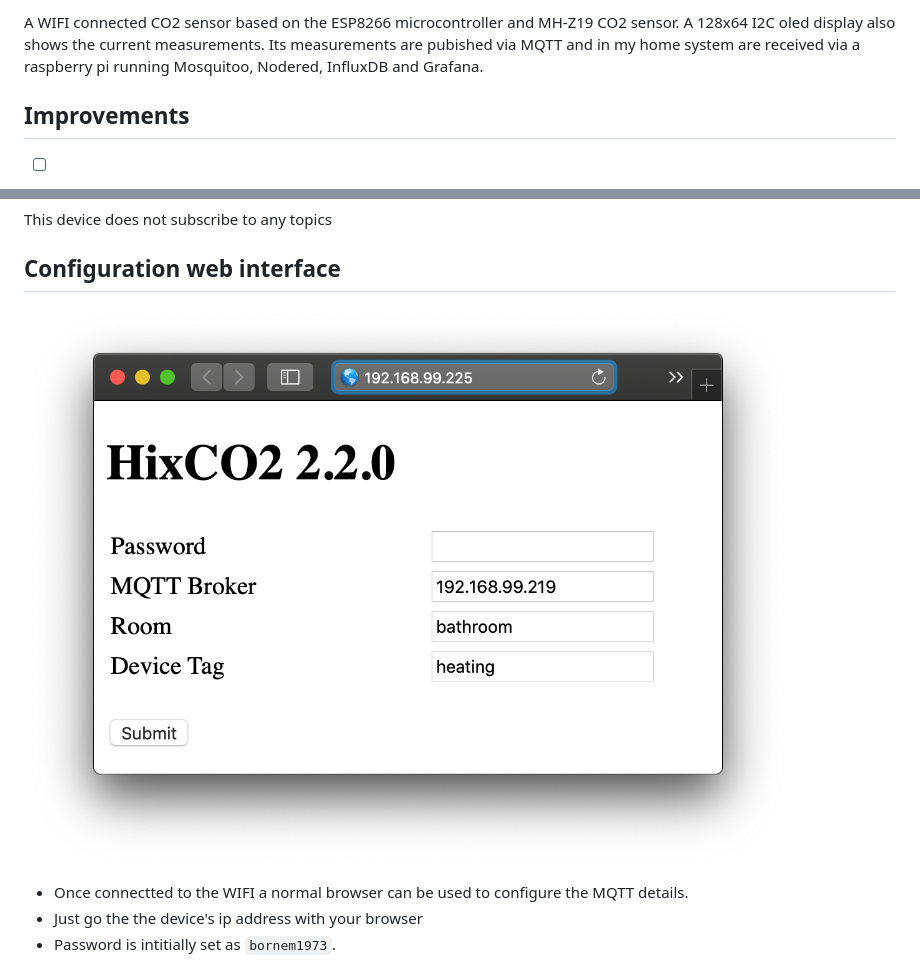
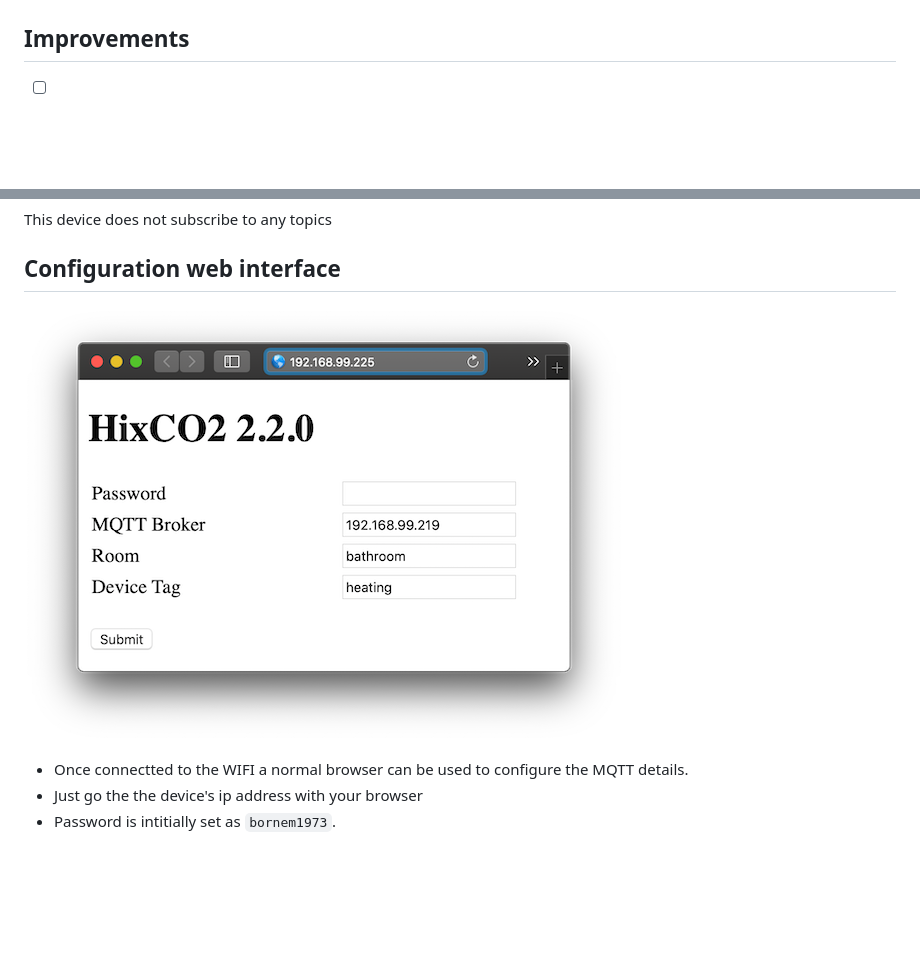
Before and after one commit to hixfield/HixCO2, a Markdown page: readme.md, 2 parts joined by grey strips. Rendered like a GitHub page; pictures changed too: doc/config.png; blank space fills up the shorter version.

```diff
--- a/readme.md
+++ b/readme.md
@@ -10,5 +9,4 @@
 
-A WIFI connected CO2 sensor based on the ESP8266 microcontroller and MH-Z19 CO2 sensor. A 128x64 I2C oled display also shows the current measurements. Its measurements are pubished via MQTT and in my home system are received via a raspberry pi running Mosquitoo, Nodered, InfluxDB and Grafana.
 ## Improvements
 
 - [ ] Configuration of WIFI SSID/PWD via web interface
```
Also changed, not shown: other parts of readme.md (+2 -3 lines), 1 other file.
